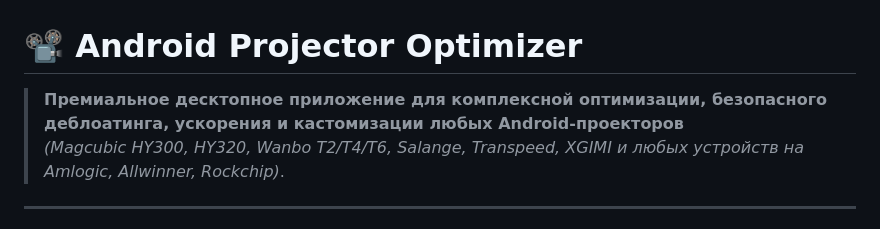
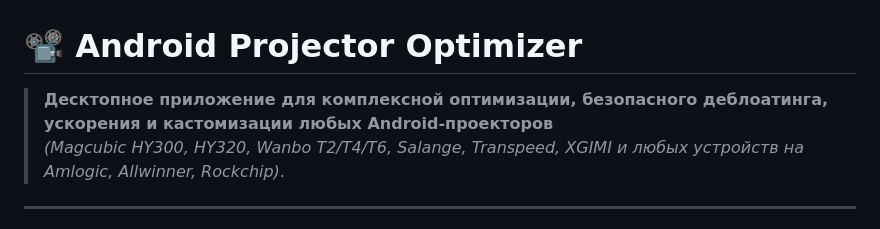
Before and after one commit to asakue/android-projector-optimizer, a Markdown page: README.md, the part around the change. Drawn GitHub-style.

```diff
--- a/README.md
+++ b/README.md
@@ -1,5 +1,5 @@
 # 📽️ Android Projector Optimizer
-> **Премиальное десктопное приложение для комплексной оптимизации, безопасного деблоатинга, ускорения и кастомизации любых Android-проекторов**
+> **Десктопное приложение для комплексной оптимизации, безопасного деблоатинга, ускорения и кастомизации любых Android-проекторов**
 > *(Magcubic HY300, HY320, Wanbo T2/T4/T6, Salange, Transpeed, XGIMI и любых устройств на Amlogic, Allwinner, Rockchip)*.
 
 ---
```
